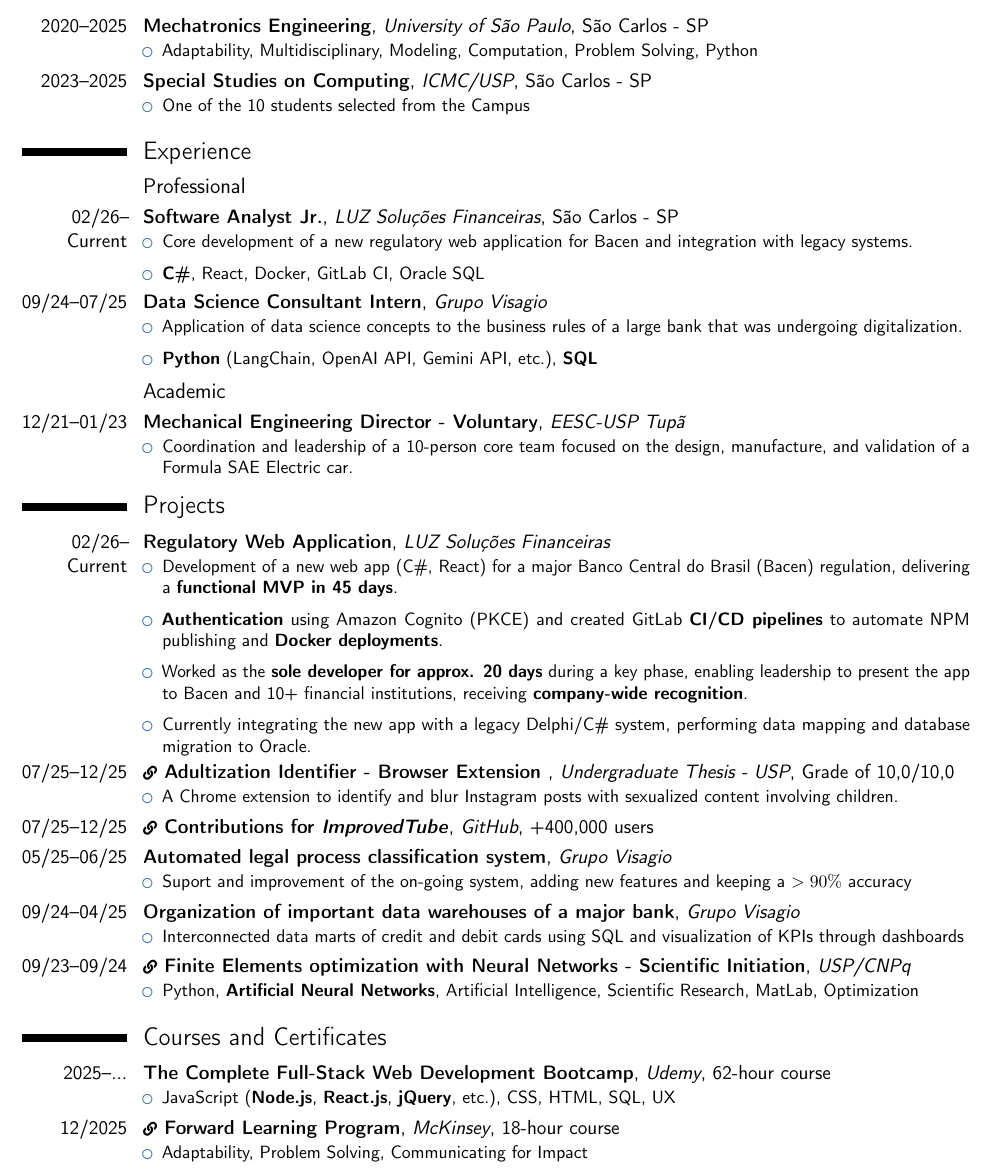
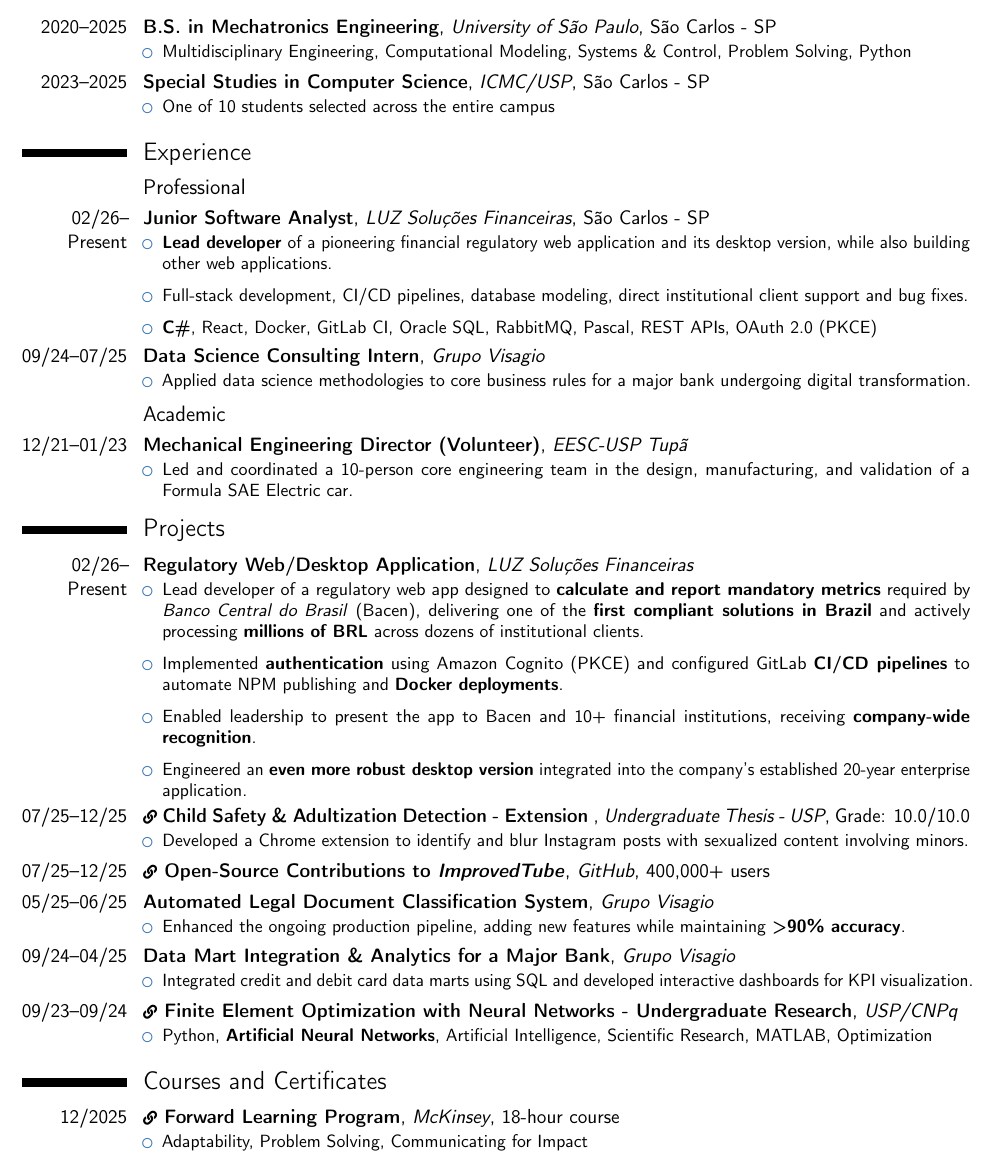
Before and after one commit to pecazeco/my_resumes, a LaTeX CV (main/resume.tex): part of the page, cut so that both start at the same text. Compiled offline with pdfLaTeX.

Commit message:
revisando ingles

```diff
--- a/main/resume.tex
+++ b/main/resume.tex
@@ -26,7 +26,7 @@
     \fontsize{24}{27}\selectfont\mdseries\textcolor{color1}{Azevedo}
 }
 
-\title{Software Engineer Jr.}
+\title{Junior Software Engineer}
 \phone[mobile]{+55~(22)~99702-3461}
 \email{pcarriello@gmail.com}
 \social[linkedin]{pecazeco}
@@ -40,14 +40,14 @@
 
 \section{Education}
 
-\cventry{2020--2025}{Mechatronics Engineering}{University of São Paulo}{São Carlos - SP}{}{
+\cventry{2020--2025}{B.S. in Mechatronics Engineering}{University of São Paulo}{São Carlos - SP}{}{
     {\begin{itemize}
-        \item Adaptability, Multidisciplinary, Modeling, Computation, Problem Solving, Python
+        \item Multidisciplinary Engineering, Computational Modeling, Systems \& Control, Problem Solving, Python
     \end{itemize}}
 }
-\cventry{2023--2025}{Special Studies on Computing}{ICMC/USP}{São Carlos - SP}{}{
+\cventry{2023--2025}{Special Studies in Computer Science}{ICMC/USP}{São Carlos - SP}{}{
     {\begin{itemize}
-        \item One of the 10 students selected from the Campus
+        \item One of 10 students selected across the entire campus
         % \item \textbf{Data Structures}, AI, Data Mining, Machine Learning, \textbf{Python}, \textbf{Git/GitHub}, Object-Oriented Programming
     \end{itemize}}
 }
@@ -60,42 +60,43 @@
     {\begin{itemize}
-        \item Core development of a new regulatory web application for Bacen and integration with legacy systems.
-        \item \textbf{C\#}, React, Docker, GitLab CI, Oracle SQL
+        \item \textbf{Lead developer} of a pioneering financial regulatory web application and its desktop version, while also building other web applications.
+        \item Full-stack development, CI/CD pipelines, database modeling, direct institutional client support and bug fixes.
+        \item \textbf{C\#}, React, Docker, GitLab CI, Oracle SQL, RabbitMQ, Pascal, REST APIs, OAuth 2.0 (PKCE)
         % \item \textbf{C\#}, React, Oracle SQL, \textbf{Docker}, GitLab CI, Amazon Cognito, SQLite
     \end{itemize}}
 }
 
-\cventry{09/24--07/25}{Data Science Consultant Intern}{Grupo Visagio}{}{}{
+\cventry{09/24--07/25}{Data Science Consulting Intern}{Grupo Visagio}{}{}{
     {\begin{itemize}
-        \item Application of data science concepts to the business rules of a large bank that was undergoing digitalization.
-        \item \textbf{Python} (LangChain, OpenAI API, Gemini API, etc.), \textbf{SQL}
+        \item Applied data science methodologies to core business rules for a major bank undergoing digital transformation.
+        % \item \textbf{Python} (LangChain, OpenAI API, Gemini API, etc.), \textbf{SQL}
         % \item \textbf{Python}, \textbf{SQL}, PowerBI, Microsoft Office, Google Workspace, GenAI, Lifelong Learning, project-driven company
     \end{itemize}}
 }
 
 \subsection{Academic}
 
-\cventry{12/21--01/23}{Mechanical Engineering Director - Voluntary}{EESC-USP Tupã}{}{}{
+\cventry{12/21--01/23}{Mechanical Engineering Director (Volunteer)}{EESC-USP Tupã}{}{}{
     {\begin{itemize}
-    \item Coordination and leadership of a 10-person core team focused on the design, manufacture, and validation of a Formula SAE Electric car.
+    \item Led and coordinated a 10-person core engineering team in the design, manufacturing, and validation of a Formula SAE Electric car.
     % \item Active work in winning the team's \textbf{first national championship} in 2021
     \end{itemize}}
 }
 
 \section{Projects}
 
-\cventry{02/26--Current}{Regulatory Web Application}{LUZ Soluções Financeiras}{}{}{
+\cventry{02/26--Present}{Regulatory Web/Desktop Application}{LUZ Soluções Financeiras}{}{}{
     {\begin{itemize}
-        \item Development of a new web app (C\#, React) for a major Banco Central do Brasil (Bacen) regulation, delivering a \textbf{functional MVP in 45 days}.
-        \item \textbf{Authentication} using Amazon Cognito (PKCE) and created GitLab \textbf{CI/CD pipelines} to automate NPM publishing and \textbf{Docker deployments}.
-        \item Worked as the \textbf{sole developer for approx. 20 days} during a key phase, enabling leadership to present the app to Bacen and 10+ financial institutions, receiving \textbf{company-wide recognition}.
-        \item Currently integrating the new app with a legacy Delphi/C\# system, performing data mapping and database migration to Oracle.
+        \item Lead developer of a regulatory web app designed to \textbf{calculate and report mandatory metrics} required by \textit{Banco Central do Brasil} (Bacen), delivering one of the \textbf{first compliant solutions in Brazil} and actively processing \textbf{millions of BRL} across dozens of institutional clients.
+        \item Implemented \textbf{authentication} using Amazon Cognito (PKCE) and configured GitLab \textbf{CI/CD pipelines} to automate NPM publishing and \textbf{Docker deployments}.
+        \item Enabled leadership to present the app to Bacen and 10+ financial institutions, receiving \textbf{company-wide recognition}.
+        \item Engineered an \textbf{even more robust desktop version} integrated into the company's established 20-year enterprise application.
     \end{itemize}}
 }
 
-\cventry{07/25--12/25}{\href{https://github.com/pecazeco/InstaChildGuard}{{\scriptsize\faLink}~Adultization Identifier - Browser Extension}
-}{Undergraduate Thesis - USP}{}{Grade of 10,0/10,0}{
+\cventry{07/25--12/25}{\href{https://github.com/pecazeco/InstaChildGuard}{{\scriptsize\faLink}~Child Safety \& Adultization Detection - Extension}
+}{Undergraduate Thesis - USP}{}{Grade: 10.0/10.0}{
     {\begin{itemize}
-        \item A Chrome extension to identify and blur Instagram posts with sexualized content involving children.
+        \item Developed a Chrome extension to identify and blur Instagram posts with sexualized content involving minors.
         % \item Web Development (\textbf{JavaScript}) +  Generative AI APIs (\textbf{Python})
     \end{itemize}}
 }
@@ -106,18 +107,18 @@
 %     \end{itemize}}
 % }
 
-\cventry{05/25--06/25}{Automated legal process classification system}{Grupo Visagio}{}{}{
+\cventry{05/25--06/25}{Automated Legal Document Classification System}{Grupo Visagio}{}{}{
     {\begin{itemize}
-        \item Suport and improvement of the on-going system, adding new features and keeping a \(>90\%\) accuracy
+        \item Enhanced the ongoing production pipeline, adding new features while maintaining \textbf{>90\% accuracy}.
         % \item GenAI, Python (\textbf{LangChain}, OpenAI API, Gemini API, etc.)
     \end{itemize}}
 }
 
-\cventry{09/24--04/25}{Organization of important data warehouses of a major bank}{Grupo Visagio}{}{}{
+\cventry{09/24--04/25}{Data Mart Integration \& Analytics for a Major Bank}{Grupo Visagio}{}{}{
     {\begin{itemize}
-        \item Interconnected data marts of credit and debit cards using SQL and visualization of KPIs through dashboards
+        \item Integrated credit and debit card data marts using SQL and developed interactive dashboards for KPI visualization.
     \end{itemize}}
 }
 
-\cventry{09/23--09/24}{\href{https://www.linkedin.com/in/pecazeco/overlay/Project/1245750859/treasury/?profileId=ACoAAB0DOEEB_8QK5O0kMffFFd9R2OcO3bHhrBg}{{\scriptsize\faLink}~Finite Elements optimization with Neural Networks} - Scientific Initiation}{USP/CNPq}{}{}{
+\cventry{09/23--09/24}{\href{https://www.linkedin.com/in/pecazeco/overlay/Project/1245750859/treasury/?profileId=ACoAAB0DOEEB_8QK5O0kMffFFd9R2OcO3bHhrBg}{{\scriptsize\faLink}~Finite Element Optimization with Neural Networks} - Undergraduate Research}{USP/CNPq}{}{}{
     {\begin{itemize}
@@ -132,6 +131,8 @@
-    \item JavaScript (\textbf{Node.js}, \textbf{React.js}, \textbf{jQuery}, etc.), CSS, HTML, SQL, UX
-\end{itemize}}}
-}
+% \cventry{2025--...}{The Complete Full-Stack Web Development Bootcamp}{Udemy}{62-hour course}{}{
+%     {{\begin{itemize}
+%     \item JavaScript (\textbf{Node.js}, \textbf{React.js}, \textbf{jQuery}, etc.), CSS, HTML, SQL, UX
+% \end{itemize}}}
+% }
 
 \cventry{12/2025}{\href{https://www.credly.com/badges/47f2b7ce-d33f-4012-98ee-a4a63b8792d4/linked_in_profile}{{\scriptsize\faLink}~Forward Learning Program}}{McKinsey}{18-hour course}{}{
     {{\begin{itemize}
```
Also changed, not shown: main/resume.pdf, main/resume.tex (8 more changed lines).
